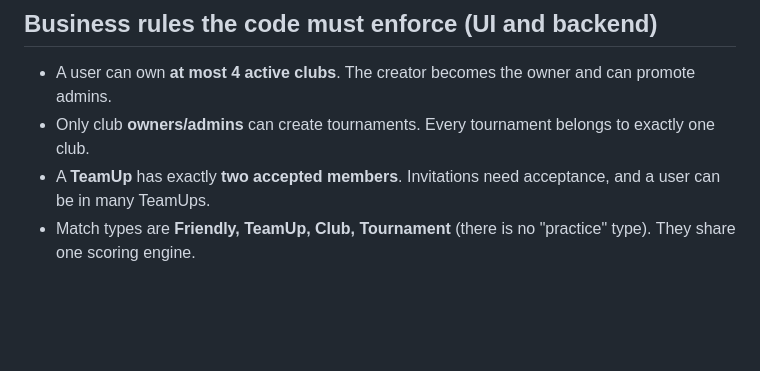
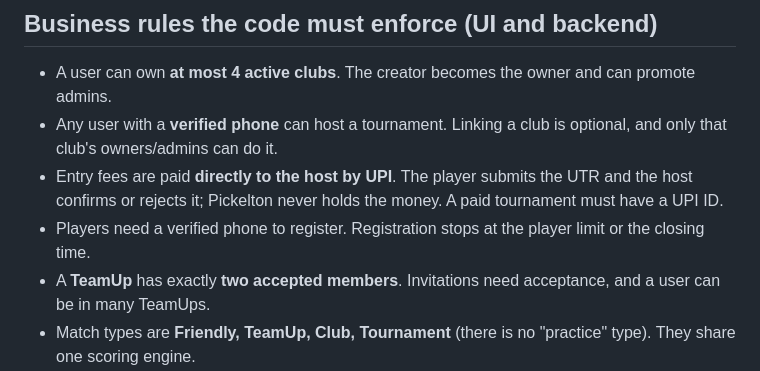
Before and after one commit to mjRam27/Pickelton, a Markdown page: CLAUDE.md, the part around the change. GitHub-like rendering; blank space fills up the shorter version.

```diff
--- a/CLAUDE.md
+++ b/CLAUDE.md
@@ -78,7 +78,11 @@ Java schema changes: add a SQL file under `backend/src/main/resources/db/` AND u
 ## Business rules the code must enforce (UI and backend)
 
 - A user can own **at most 4 active clubs**. The creator becomes the owner and can promote admins.
-- Only club **owners/admins** can create tournaments. Every tournament belongs to exactly one club.
+- Any user with a **verified phone** can host a tournament. Linking a club is optional, and only that club's
+  owners/admins can do it.
+- Entry fees are paid **directly to the host by UPI**. The player submits the UTR and the host confirms or rejects it;
+  Pickelton never holds the money. A paid tournament must have a UPI ID.
+- Players need a verified phone to register. Registration stops at the player limit or the closing time.
 - A **TeamUp** has exactly **two accepted members**. Invitations need acceptance, and a user can be in many TeamUps.
 - Match types are **Friendly, TeamUp, Club, Tournament** (there is no "practice" type). They share one scoring engine.
 - Results count toward **ratings only after both sides confirm** (or an admin resolves the dispute).
```
Also changed, not shown: PLAN.md (+6 -2 lines), README.md (+20 -5 lines).
